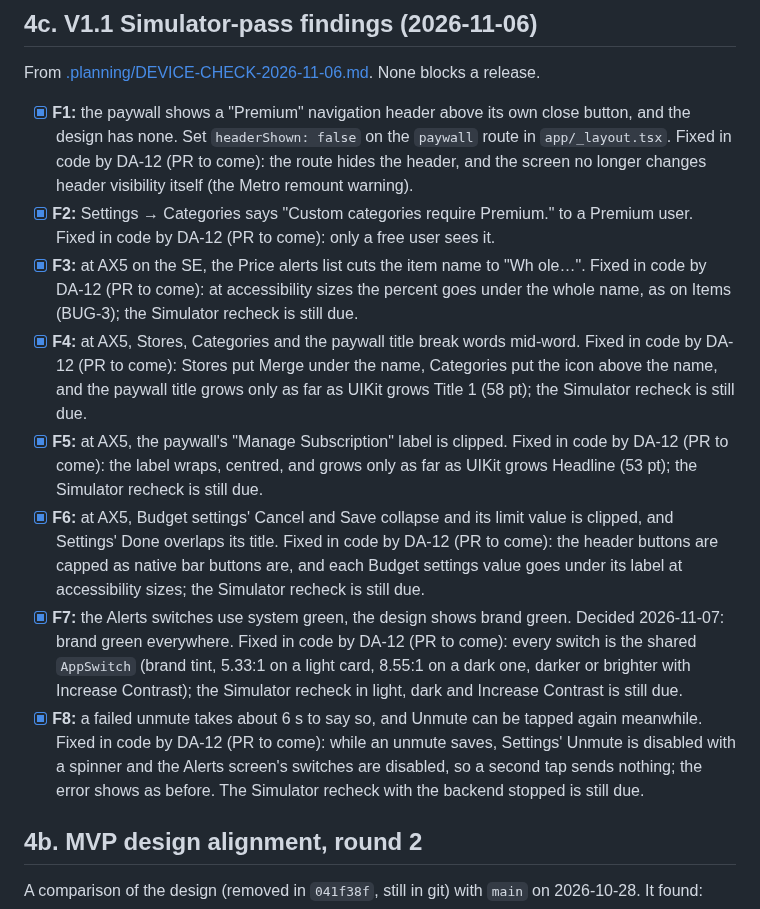
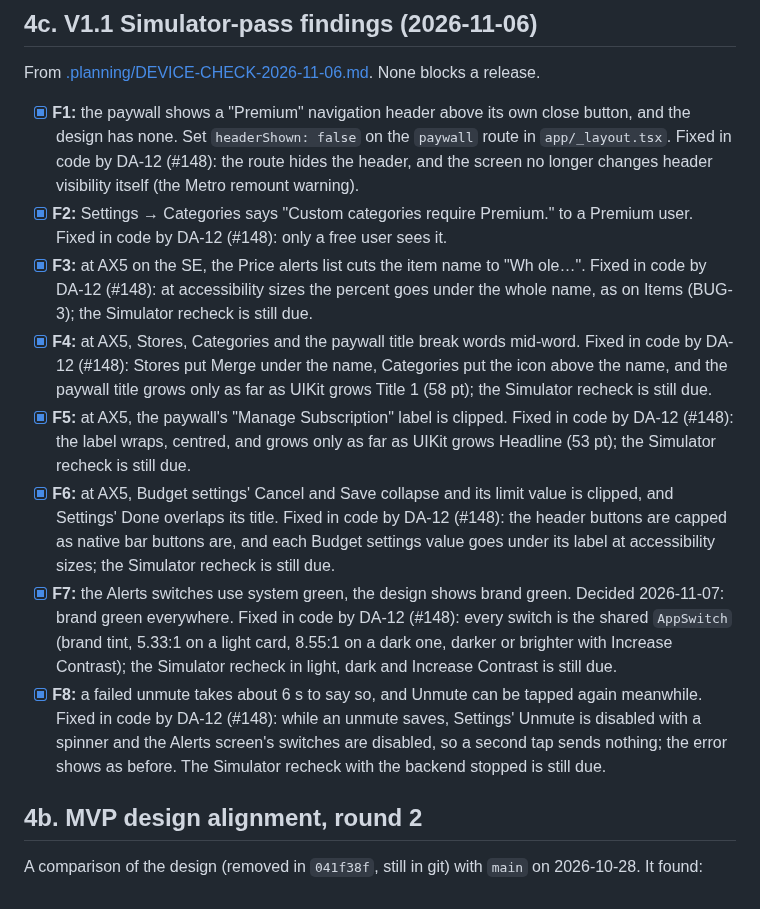
Before and after one commit to thegrocerygenie/grocery-genie, a Markdown page: docs/launch-open-items.md, the part around the change. Rendered like a GitHub page.

Commit message:
Launch open items: F1-F8 name DA-12's PR (#148)
Co-Authored-By: Claude Opus 5.5 <noreply@anthropic.com>
Claude-Session: https://claude.ai/code/session_01511QNYNrupq2ZozEBs9FZp

```diff
--- a/docs/launch-open-items.md
+++ b/docs/launch-open-items.md
@@ -81,14 +81,14 @@ Fixed already: H1 and H2 (#20), H4 and M8 (#22, #29), H5, M1 and M2 (#21), and t
 ## 4c. V1.1 Simulator-pass findings (2026-11-06)
 
 From [.planning/DEVICE-CHECK-2026-11-06.md](../.planning/DEVICE-CHECK-2026-11-06.md). None blocks a release.
-- [x] **F1:** the paywall shows a "Premium" navigation header above its own close button, and the design has none. Set `headerShown: false` on the `paywall` route in `app/_layout.tsx`. Fixed in code by DA-12 (PR to come): the route hides the header, and the screen no longer changes header visibility itself (the Metro remount warning).
-- [x] **F2:** Settings → Categories says "Custom categories require Premium." to a Premium user. Fixed in code by DA-12 (PR to come): only a free user sees it.
-- [x] **F3:** at AX5 on the SE, the Price alerts list cuts the item name to "Wh ole…". Fixed in code by DA-12 (PR to come): at accessibility sizes the percent goes under the whole name, as on Items (BUG-3); the Simulator recheck is still due.
-- [x] **F4:** at AX5, Stores, Categories and the paywall title break words mid-word. Fixed in code by DA-12 (PR to come): Stores put Merge under the name, Categories put the icon above the name, and the paywall title grows only as far as UIKit grows Title 1 (58 pt); the Simulator recheck is still due.
-- [x] **F5:** at AX5, the paywall's "Manage Subscription" label is clipped. Fixed in code by DA-12 (PR to come): the label wraps, centred, and grows only as far as UIKit grows Headline (53 pt); the Simulator recheck is still due.
-- [x] **F6:** at AX5, Budget settings' Cancel and Save collapse and its limit value is clipped, and Settings' Done overlaps its title. Fixed in code by DA-12 (PR to come): the header buttons are capped as native bar buttons are, and each Budget settings value goes under its label at accessibility sizes; the Simulator recheck is still due.
-- [x] **F7:** the Alerts switches use system green, the design shows brand green. Decided 2026-11-07: brand green everywhere. Fixed in code by DA-12 (PR to come): every switch is the shared `AppSwitch` (brand tint, 5.33:1 on a light card, 8.55:1 on a dark one, darker or brighter with Increase Contrast); the Simulator recheck in light, dark and Increase Contrast is still due.
-- [x] **F8:** a failed unmute takes about 6 s to say so, and Unmute can be tapped again meanwhile. Fixed in code by DA-12 (PR to come): while an unmute saves, Settings' Unmute is disabled with a spinner and the Alerts screen's switches are disabled, so a second tap sends nothing; the error shows as before. The Simulator recheck with the backend stopped is still due.
+- [x] **F1:** the paywall shows a "Premium" navigation header above its own close button, and the design has none. Set `headerShown: false` on the `paywall` route in `app/_layout.tsx`. Fixed in code by DA-12 (#148): the route hides the header, and the screen no longer changes header visibility itself (the Metro remount warning).
+- [x] **F2:** Settings → Categories says "Custom categories require Premium." to a Premium user. Fixed in code by DA-12 (#148): only a free user sees it.
+- [x] **F3:** at AX5 on the SE, the Price alerts list cuts the item name to "Wh ole…". Fixed in code by DA-12 (#148): at accessibility sizes the percent goes under the whole name, as on Items (BUG-3); the Simulator recheck is still due.
+- [x] **F4:** at AX5, Stores, Categories and the paywall title break words mid-word. Fixed in code by DA-12 (#148): Stores put Merge under the name, Categories put the icon above the name, and the paywall title grows only as far as UIKit grows Title 1 (58 pt); the Simulator recheck is still due.
+- [x] **F5:** at AX5, the paywall's "Manage Subscription" label is clipped. Fixed in code by DA-12 (#148): the label wraps, centred, and grows only as far as UIKit grows Headline (53 pt); the Simulator recheck is still due.
+- [x] **F6:** at AX5, Budget settings' Cancel and Save collapse and its limit value is clipped, and Settings' Done overlaps its title. Fixed in code by DA-12 (#148): the header buttons are capped as native bar buttons are, and each Budget settings value goes under its label at accessibility sizes; the Simulator recheck is still due.
+- [x] **F7:** the Alerts switches use system green, the design shows brand green. Decided 2026-11-07: brand green everywhere. Fixed in code by DA-12 (#148): every switch is the shared `AppSwitch` (brand tint, 5.33:1 on a light card, 8.55:1 on a dark one, darker or brighter with Increase Contrast); the Simulator recheck in light, dark and Increase Contrast is still due.
+- [x] **F8:** a failed unmute takes about 6 s to say so, and Unmute can be tapped again meanwhile. Fixed in code by DA-12 (#148): while an unmute saves, Settings' Unmute is disabled with a spinner and the Alerts screen's switches are disabled, so a second tap sends nothing; the error shows as before. The Simulator recheck with the backend stopped is still due.
 
 ## 4b. MVP design alignment, round 2
 
```
